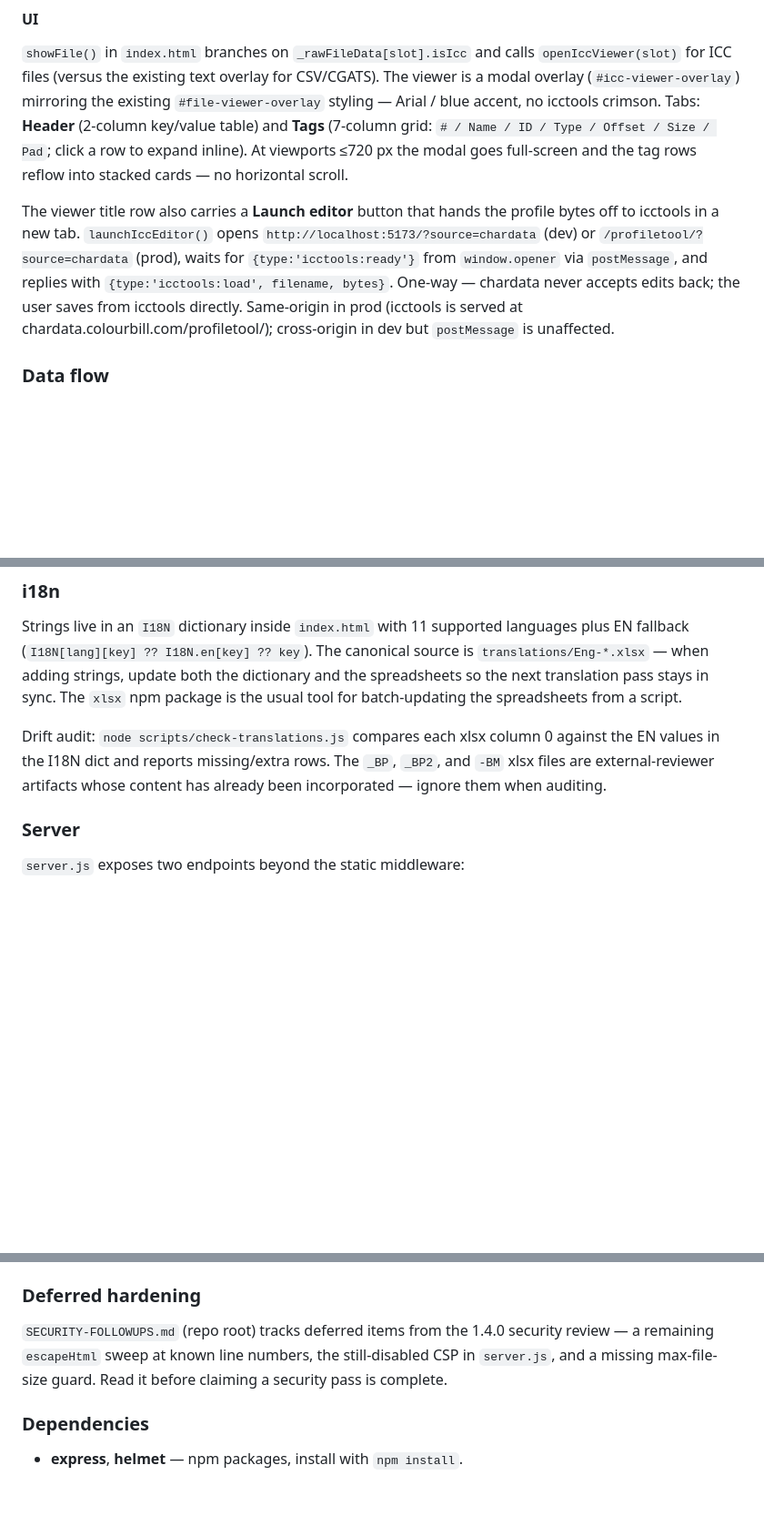
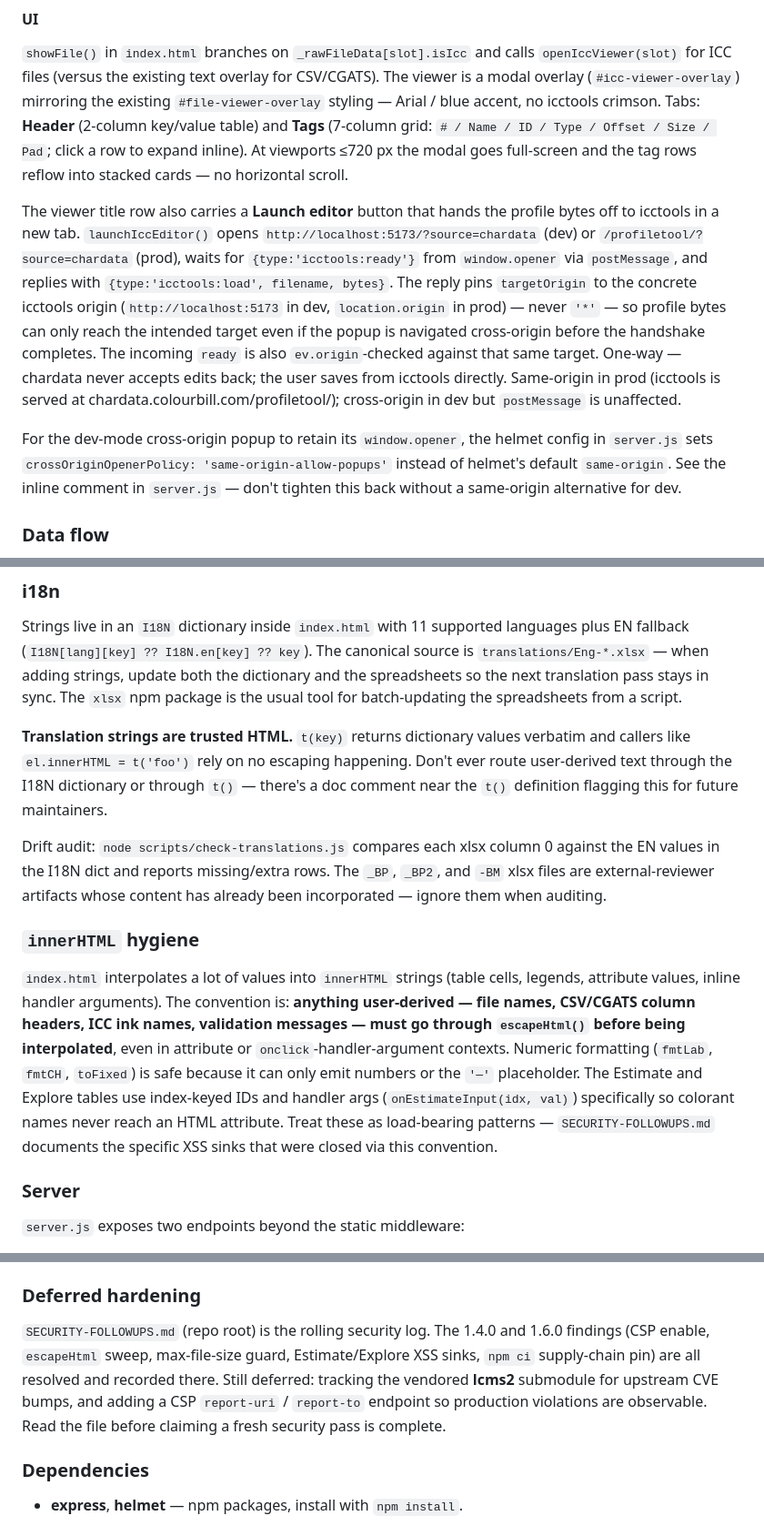
Before and after one commit to colourbill-ctrl/chardata, a Markdown page: CLAUDE.md, 3 parts joined by grey strips. Shown at 91% size. Rendered like a GitHub page; blank space fills up the shorter version.

Commit message:
Refresh CLAUDE.md for 1.6.0 / 1.6.1 security state
Update launch-protocol section to note the pinned postMessage
targetOrigin and the helmet COOP relaxation that keeps window.opener
alive cross-origin in dev. Flag I18N strings as trusted HTML so future
maintainers don't route user input through t(). Document the
escapeHtml-on-user-derived-strings convention as load-bearing. Refresh
the deferred-hardening pointer to reflect what's actually still open in
SECURITY-FOLLOWUPS.md (lcms2 tracking + CSP reporting) — the 1.4.0 and
1.6.0 findings are resolved.

Co-Authored-By: Claude Opus 4.7 (1M context) <noreply@anthropic.com>

```diff
--- a/CLAUDE.md
+++ b/CLAUDE.md
@@ -71,7 +71,9 @@ A second, independent module wraps **IccProfLib** (from iccDEV at `/home/colour/
 
 `showFile()` in `index.html` branches on `_rawFileData[slot].isIcc` and calls `openIccViewer(slot)` for ICC files (versus the existing text overlay for CSV/CGATS). The viewer is a modal overlay (`#icc-viewer-overlay`) mirroring the existing `#file-viewer-overlay` styling — Arial / blue accent, no icctools crimson. Tabs: **Header** (2-column key/value table) and **Tags** (7-column grid: `# / Name / ID / Type / Offset / Size / Pad`; click a row to expand inline). At viewports ≤720 px the modal goes full-screen and the tag rows reflow into stacked cards — no horizontal scroll.
 
-The viewer title row also carries a **Launch editor** button that hands the profile bytes off to icctools in a new tab. `launchIccEditor()` opens `http://localhost:5173/?source=chardata` (dev) or `/profiletool/?source=chardata` (prod), waits for `{type:'icctools:ready'}` from `window.opener` via `postMessage`, and replies with `{type:'icctools:load', filename, bytes}`. One-way — chardata never accepts edits back; the user saves from icctools directly. Same-origin in prod (icctools is served at chardata.colourbill.com/profiletool/); cross-origin in dev but `postMessage` is unaffected.
+The viewer title row also carries a **Launch editor** button that hands the profile bytes off to icctools in a new tab. `launchIccEditor()` opens `http://localhost:5173/?source=chardata` (dev) or `/profiletool/?source=chardata` (prod), waits for `{type:'icctools:ready'}` from `window.opener` via `postMessage`, and replies with `{type:'icctools:load', filename, bytes}`. The reply pins `targetOrigin` to the concrete icctools origin (`http://localhost:5173` in dev, `location.origin` in prod) — never `'*'` — so profile bytes can only reach the intended target even if the popup is navigated cross-origin before the handshake completes. The incoming `ready` is also `ev.origin`-checked against that same target. One-way — chardata never accepts edits back; the user saves from icctools directly. Same-origin in prod (icctools is served at chardata.colourbill.com/profiletool/); cross-origin in dev but `postMessage` is unaffected.
+
+For the dev-mode cross-origin popup to retain its `window.opener`, the helmet config in `server.js` sets `crossOriginOpenerPolicy: 'same-origin-allow-popups'` instead of helmet's default `same-origin`. See the inline comment in `server.js` — don't tighten this back without a same-origin alternative for dev.
 
 ### Data flow
 
@@ -112,7 +114,13 @@ Required columns: `CYAN`, `MAGENTA`, `YELLOW`, `BLACK`, `LAB_L`, `LAB_A`, `LAB_B
 
 Strings live in an `I18N` dictionary inside `index.html` with 11 supported languages plus EN fallback (`I18N[lang][key] ?? I18N.en[key] ?? key`). The canonical source is `translations/Eng-*.xlsx` — when adding strings, update both the dictionary and the spreadsheets so the next translation pass stays in sync. The `xlsx` npm package is the usual tool for batch-updating the spreadsheets from a script.
 
+**Translation strings are trusted HTML.** `t(key)` returns dictionary values verbatim and callers like `el.innerHTML = t('foo')` rely on no escaping happening. Don't ever route user-derived text through the I18N dictionary or through `t()` — there's a doc comment near the `t()` definition flagging this for future maintainers.
+
 Drift audit: `node scripts/check-translations.js` compares each xlsx column 0 against the EN values in the I18N dict and reports missing/extra rows. The `_BP`, `_BP2`, and `-BM` xlsx files are external-reviewer artifacts whose content has already been incorporated — ignore them when auditing.
+
+### `innerHTML` hygiene
+
+`index.html` interpolates a lot of values into `innerHTML` strings (table cells, legends, attribute values, inline handler arguments). The convention is: **anything user-derived — file names, CSV/CGATS column headers, ICC ink names, validation messages — must go through `escapeHtml()` before being interpolated**, even in attribute or `onclick`-handler-argument contexts. Numeric formatting (`fmtLab`, `fmtCH`, `toFixed`) is safe because it can only emit numbers or the `'—'` placeholder. The Estimate and Explore tables use index-keyed IDs and handler args (`onEstimateInput(idx, val)`) specifically so colorant names never reach an HTML attribute. Treat these as load-bearing patterns — `SECURITY-FOLLOWUPS.md` documents the specific XSS sinks that were closed via this convention.
 
 ### Server
 
@@ -145,7 +153,7 @@ Pushes to `main` auto-deploy to AWS Lightsail via `.github/workflows/deploy.yml`
 
 ### Deferred hardening
 
-`SECURITY-FOLLOWUPS.md` (repo root) tracks deferred items from the 1.4.0 security review — a remaining `escapeHtml` sweep at known line numbers, the still-disabled CSP in `server.js`, and a missing max-file-size guard. Read it before claiming a security pass is complete.
+`SECURITY-FOLLOWUPS.md` (repo root) is the rolling security log. The 1.4.0 and 1.6.0 findings (CSP enable, `escapeHtml` sweep, max-file-size guard, Estimate/Explore XSS sinks, `npm ci` supply-chain pin) are all resolved and recorded there. Still deferred: tracking the vendored **lcms2** submodule for upstream CVE bumps, and adding a CSP `report-uri` / `report-to` endpoint so production violations are observable. Read the file before claiming a fresh security pass is complete.
 
 ### Dependencies
 
```
